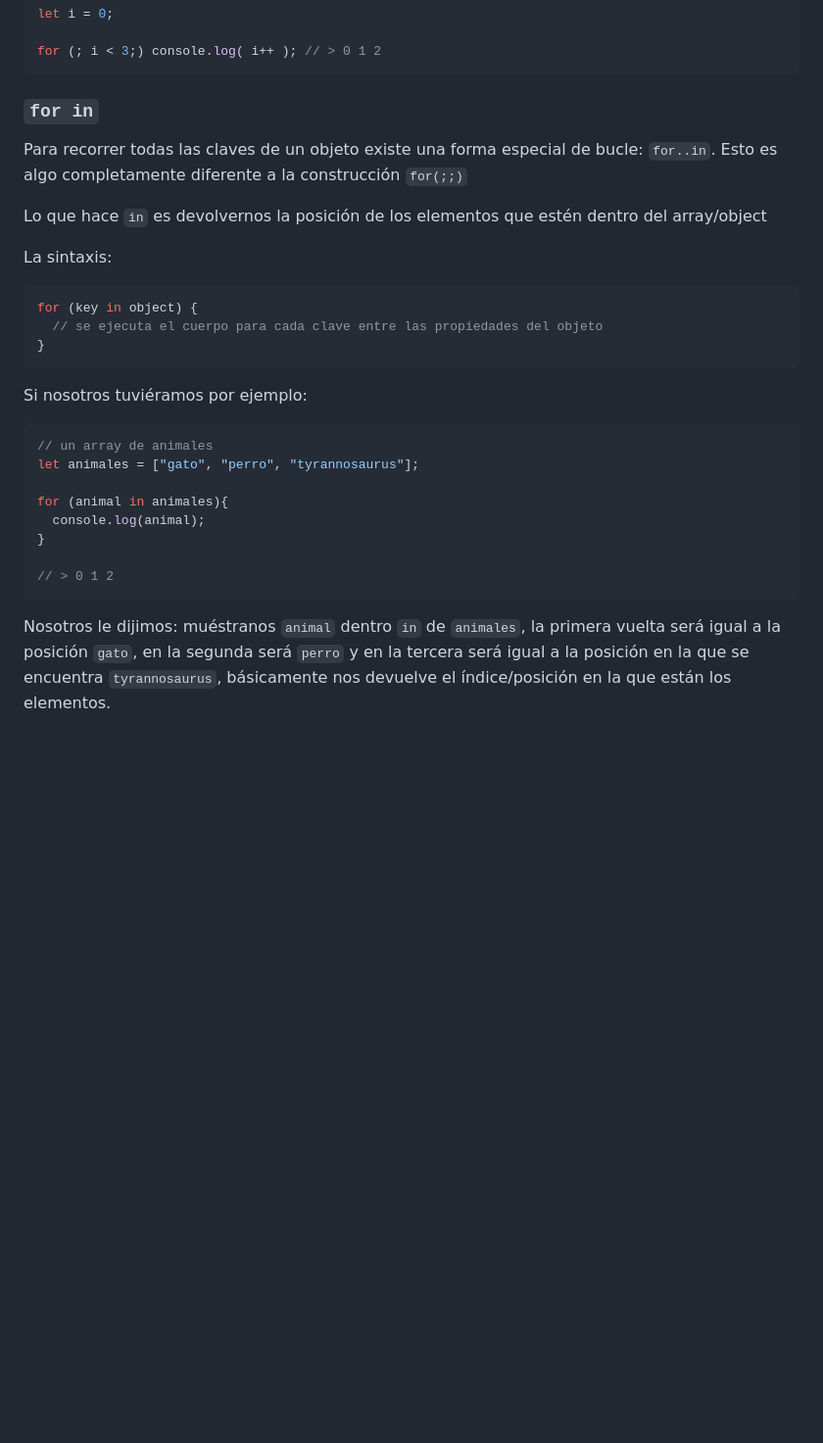
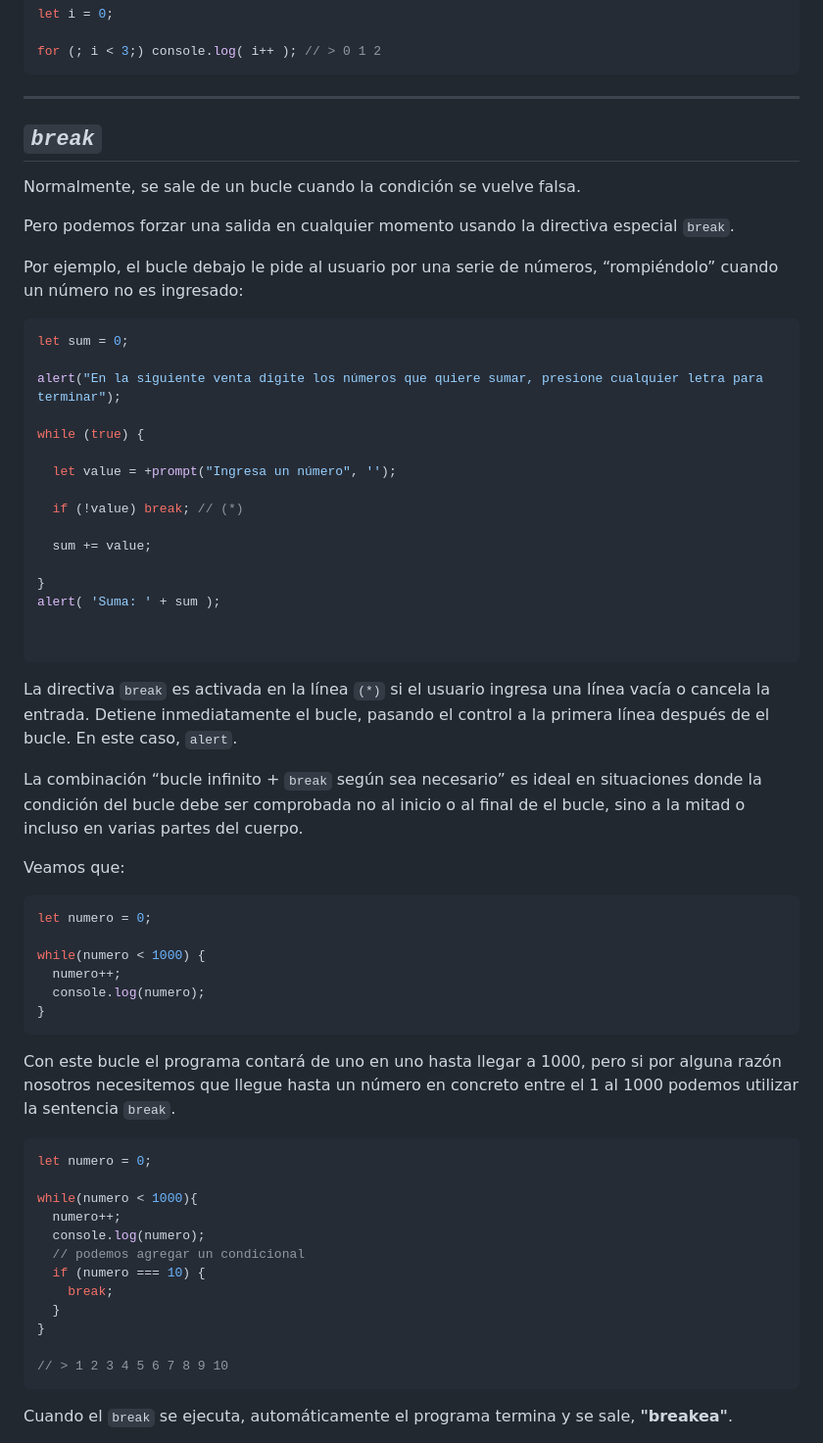
Before and after one commit to Amhedriel/JavaScript-Tutorial, a Markdown page: JavaScriptJuniorDa/07buclesEIteracion.md, the part around one of its changes. Shown at 98% size. Drawn GitHub-style; blank space fills up the shorter version.

````diff
--- a/JavaScriptJuniorDa/07buclesEIteracion.md
+++ b/JavaScriptJuniorDa/07buclesEIteracion.md
@@ -268,30 +299,62 @@ let i = 0;
 
 for (; i < 3;) console.log( i++ ); // > 0 1 2
 ```
-### **`for in`**
+---
 
-Para recorrer todas las claves de un objeto existe una forma especial de bucle: ``for..in``. Esto es algo completamente diferente a la construcción ``for(;;)``
+## ***`break`***
 
-Lo que hace `in` es devolvernos la posición de los elementos que estén dentro del array/object
+Normalmente, se sale de un bucle cuando la condición se vuelve falsa.
 
-La sintaxis:
+Pero podemos forzar una salida en cualquier momento usando la directiva especial ``break``.
+
+Por ejemplo, el bucle debajo le pide al usuario por una serie de números, “rompiéndolo” cuando un número no es ingresado:
+```js
+let sum = 0;
+
+alert("En la siguiente venta digite los números que quiere sumar, presione cualquier letra para terminar");
+
+while (true) {
+
+  let value = +prompt("Ingresa un número", '');
+
+  if (!value) break; // (*)
+
+  sum += value;
+
+}
+alert( 'Suma: ' + sum );
+
+
+```
+La directiva ``break`` es activada en la línea ``(*)`` si el usuario ingresa una línea vacía o cancela la entrada. Detiene inmediatamente el bucle, pasando el control a la primera línea después de el bucle. En este caso, ``alert``.
+
+La combinación “bucle infinito + ``break`` según sea necesario” es ideal en situaciones donde la condición del bucle debe ser comprobada no al inicio o al final de el bucle, sino a la mitad o incluso en varias partes del cuerpo.
+
+Veamos que:
 
 ```js
-for (key in object) {
-  // se ejecuta el cuerpo para cada clave entre las propiedades del objeto
+let numero = 0;
+
+while(numero < 1000) {
+  numero++;
+  console.log(numero);
 }
 ```
-Si nosotros tuviéramos por ejemplo:
+Con este bucle el programa contará de uno en uno hasta llegar a 1000, pero si por alguna razón nosotros necesitemos que llegue hasta un número en concreto entre el 1 al 1000 podemos utilizar la sentencia `break`.
 
 ```js
-// un array de animales
-let animales = ["gato", "perro", "tyrannosaurus"];
+let numero = 0;
 
-for (animal in animales){
-  console.log(animal);
+while(numero < 1000){
+  numero++;
+  console.log(numero);
+  // podemos agregar un condicional
+  if (numero === 10) {
+    break;
+  }
 }
 
-// > 0 1 2
+// > 1 2 3 4 5 6 7 8 9 10
 ```
-Nosotros le dijimos: muéstranos ``animal`` dentro `in` de `animales`, la primera vuelta será igual a la posición ``gato``, en la segunda será `perro` y en la tercera será igual a la posición en la que se encuentra `tyrannosaurus`, básicamente nos devuelve el índice/posición en la que están los elementos.
+Cuando el `break` se ejecuta, automáticamente el programa termina y se sale, **"breakea"**.
 
````
Also changed, not shown: other parts of JavaScriptJuniorDa/07buclesEIteracion.md (+139 -75 lines).
